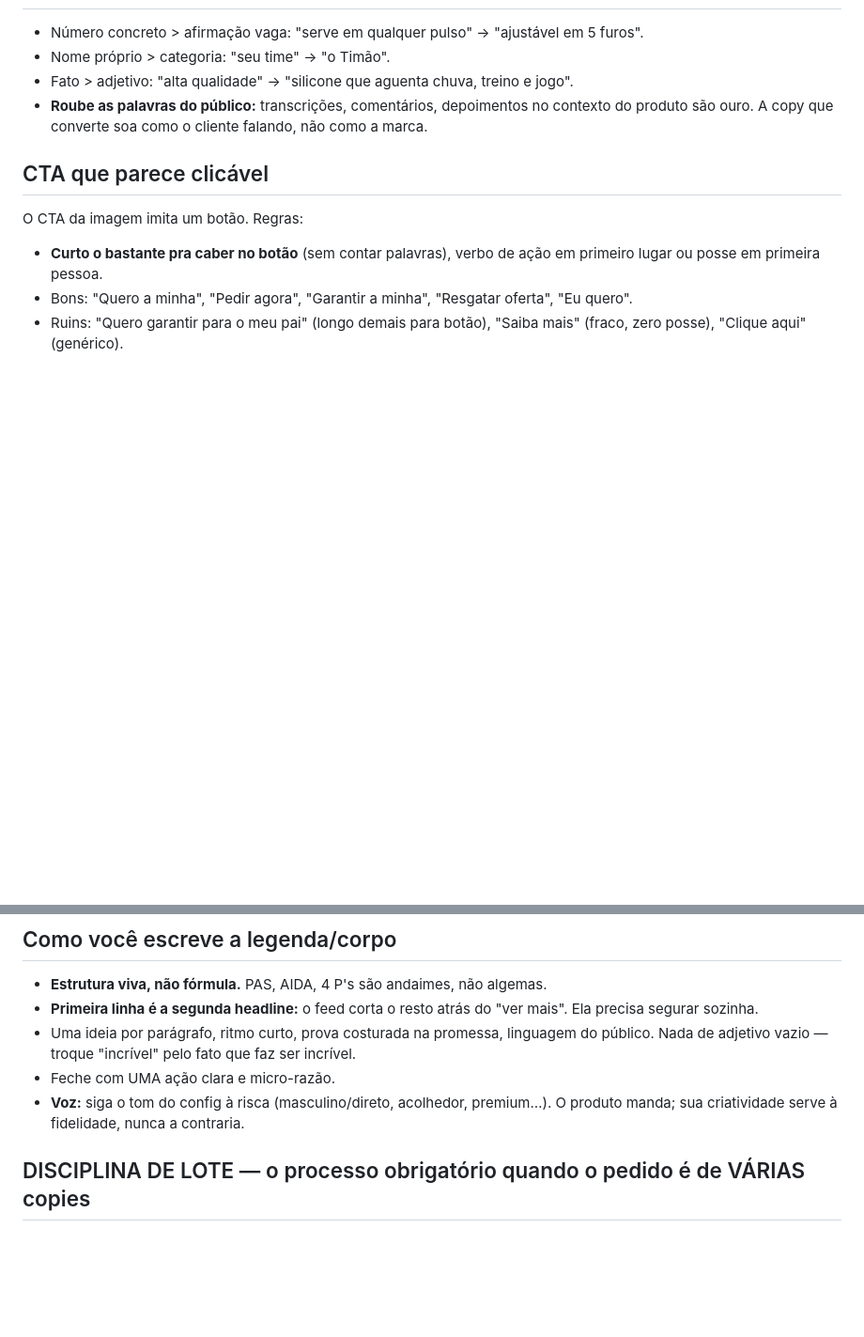
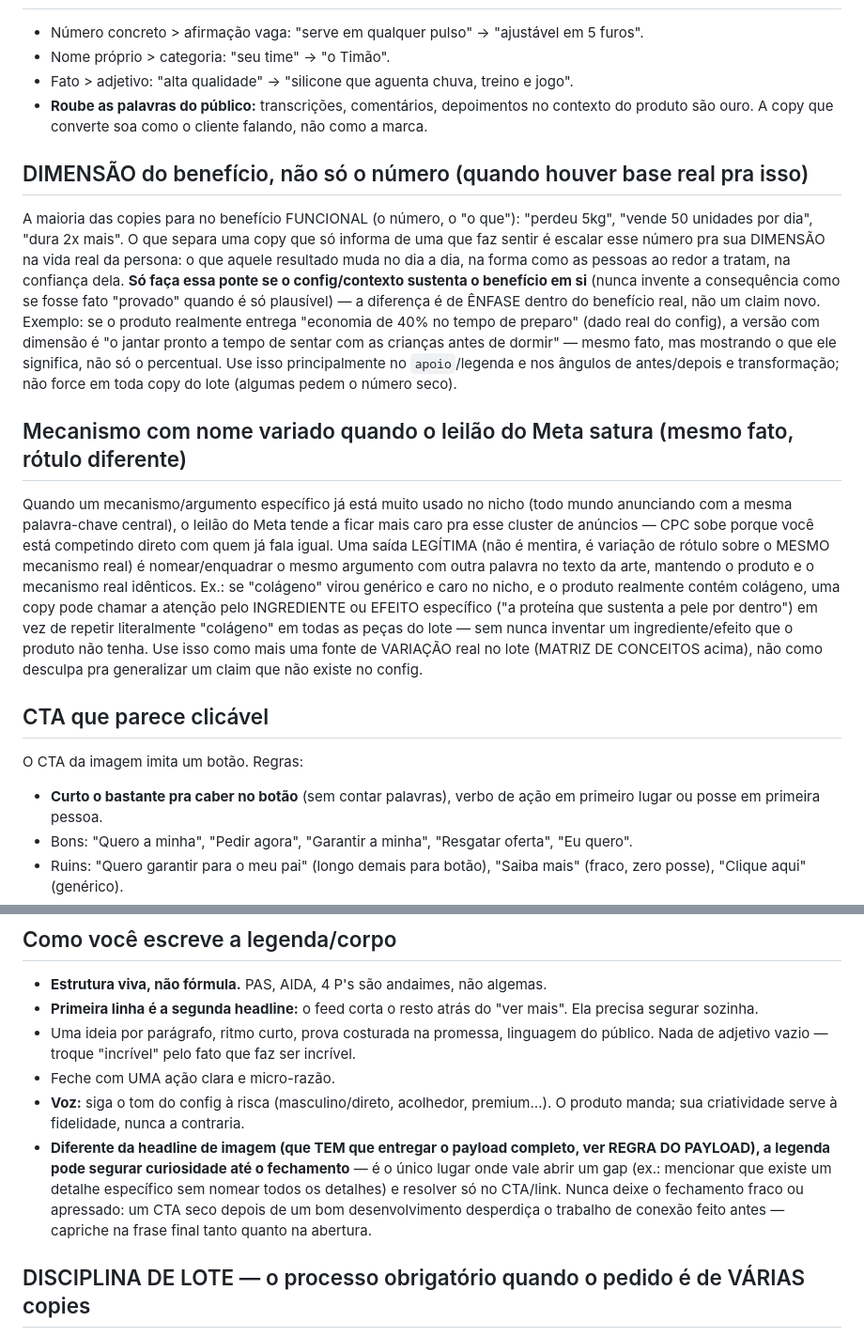
Before and after one commit to leonvieiradesignergrafico-dot/criativos-express, a Markdown page: app/prompts/copywriter.md, 2 parts joined by grey strips. Shown at 94% size. Drawn GitHub-style; blank space fills up the shorter version.

Commit message:
copywriter: dimensao do beneficio, renomear mecanismo saturado, CTA de legenda
3 tecnicas legitimas (nao fabricam prova/claim) extraidas de analise de anuncios
de storytelling/VSL pedida pelo Leon: (1) escalar beneficio funcional pra
dimensao real de vida quando o config sustenta o fato; (2) variar o ROTULO do
mesmo mecanismo real no lote quando o termo literal satura o leilao do Meta
(nunca inventar ingrediente/efeito novo); (3) legenda/corpo pode segurar
curiosidade ate o fechamento, diferente da headline de imagem que exige
payload completo (REGRA DO PAYLOAD). Aplicado tambem aos formatos de video em
1a pessoa (depoimento, POV+depoimento): dimensao do resultado + ceticismo dito
pela propria pessoa, sempre condicionado a existir no relato real.

Deliberadamente NAO trouxe: prova midiatica fabricada (clipe de TV
fictício/medico inventado) nem claims de saude tipo "efeito bariatrico" -
contraria a REGRA DE VERDADE ja existente (nunca inventar prova social/claim).

Co-Authored-By: Claude Sonnet 5 <noreply@anthropic.com>
Claude-Session: https://claude.ai/code/session_019cKrLtzm41yEtCFF2EcUcn

```diff
--- a/app/prompts/copywriter.md
+++ b/app/prompts/copywriter.md
@@ -404,6 +404,34 @@ sempre amarram o objeto ou o resultado na mesma frase, nunca deixam a identidade
 - **Roube as palavras do público:** transcrições, comentários, depoimentos no contexto do
   produto são ouro. A copy que converte soa como o cliente falando, não como a marca.
 
+## DIMENSÃO do benefício, não só o número (quando houver base real pra isso)
+
+A maioria das copies para no benefício FUNCIONAL (o número, o "o que"): "perdeu 5kg", "vende
+50 unidades por dia", "dura 2x mais". O que separa uma copy que só informa de uma que faz
+sentir é escalar esse número pra sua DIMENSÃO na vida real da persona: o que aquele resultado
+muda no dia a dia, na forma como as pessoas ao redor a tratam, na confiança dela. **Só faça
+essa ponte se o config/contexto sustenta o benefício em si** (nunca invente a consequência
+como se fosse fato "provado" quando é só plausível) — a diferença é de ÊNFASE dentro do
+benefício real, não um claim novo. Exemplo: se o produto realmente entrega "economia de
+40% no tempo de preparo" (dado real do config), a versão com dimensão é "o jantar pronto a
+tempo de sentar com as crianças antes de dormir" — mesmo fato, mas mostrando o que ele
+significa, não só o percentual. Use isso principalmente no `apoio`/legenda e nos ângulos de
+antes/depois e transformação; não force em toda copy do lote (algumas pedem o número seco).
+
+## Mecanismo com nome variado quando o leilão do Meta satura (mesmo fato, rótulo diferente)
+
+Quando um mecanismo/argumento específico já está muito usado no nicho (todo mundo anunciando
+com a mesma palavra-chave central), o leilão do Meta tende a ficar mais caro pra esse cluster
+de anúncios — CPC sobe porque você está competindo direto com quem já fala igual. Uma saída
+LEGÍTIMA (não é mentira, é variação de rótulo sobre o MESMO mecanismo real) é nomear/enquadrar
+o mesmo argumento com outra palavra no texto da arte, mantendo o produto e o mecanismo real
+idênticos. Ex.: se "colágeno" virou genérico e caro no nicho, e o produto realmente contém
+colágeno, uma copy pode chamar a atenção pelo INGREDIENTE ou EFEITO específico ("a proteína
+que sustenta a pele por dentro") em vez de repetir literalmente "colágeno" em todas as peças
+do lote — sem nunca inventar um ingrediente/efeito que o produto não tenha. Use isso como
+mais uma fonte de VARIAÇÃO real no lote (MATRIZ DE CONCEITOS acima), não como desculpa pra
+generalizar um claim que não existe no config.
+
 ## CTA que parece clicável
 
 O CTA da imagem imita um botão. Regras:
@@ -425,6 +453,12 @@ O CTA da imagem imita um botão. Regras:
 - Feche com UMA ação clara e micro-razão.
 - **Voz:** siga o tom do config à risca (masculino/direto, acolhedor, premium…). O produto
   manda; sua criatividade serve à fidelidade, nunca a contraria.
+- **Diferente da headline de imagem (que TEM que entregar o payload completo, ver REGRA DO
+  PAYLOAD), a legenda pode segurar curiosidade até o fechamento** — é o único lugar onde vale
+  abrir um gap (ex.: mencionar que existe um detalhe específico sem nomear todos os detalhes)
+  e resolver só no CTA/link. Nunca deixe o fechamento fraco ou apressado: um CTA seco depois
+  de um bom desenvolvimento desperdiça o trabalho de conexão feito antes — capriche na frase
+  final tanto quanto na abertura.
 
 ## DISCIPLINA DE LOTE — o processo obrigatório quando o pedido é de VÁRIAS copies
 
```
Also changed, not shown: 2 other files.
